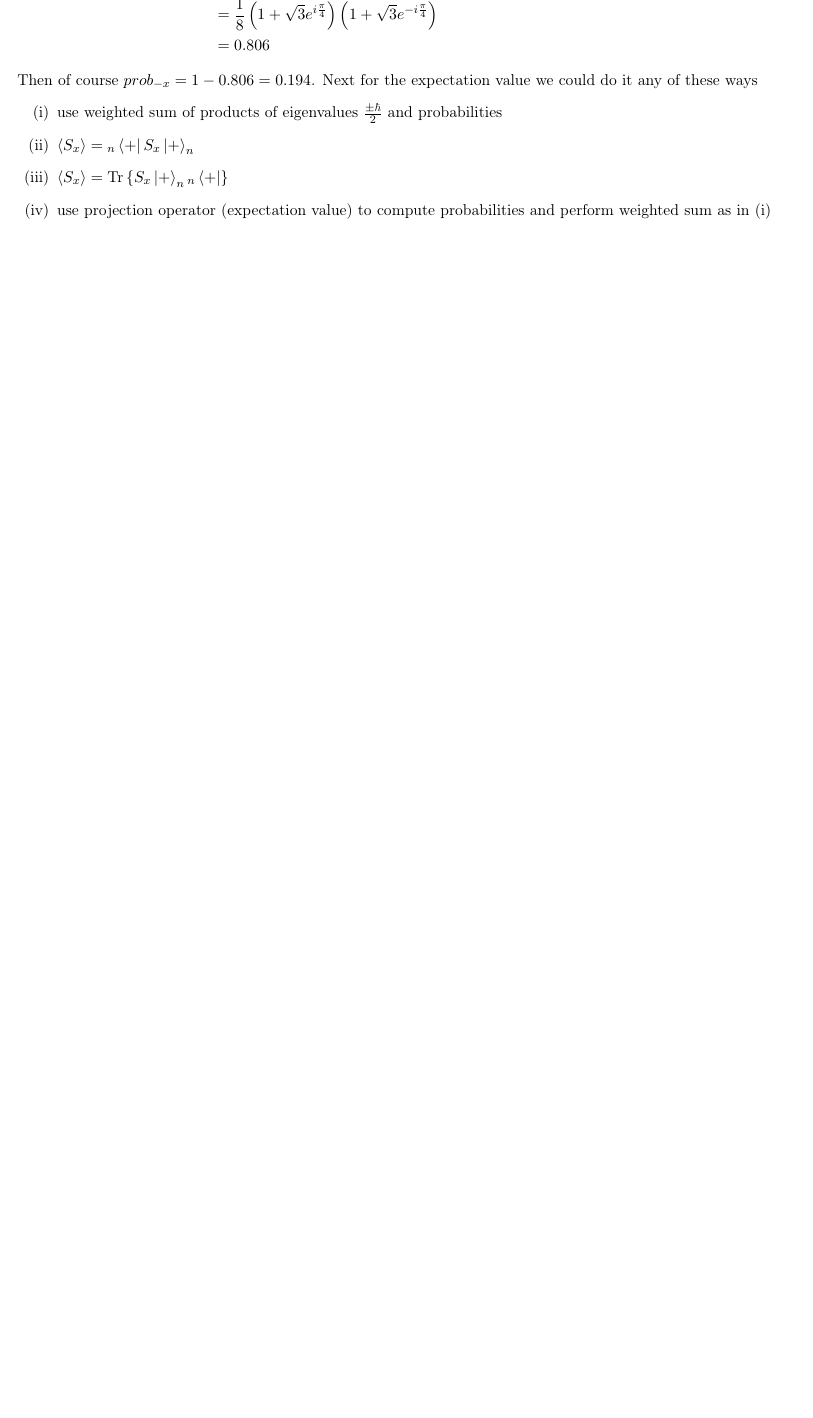
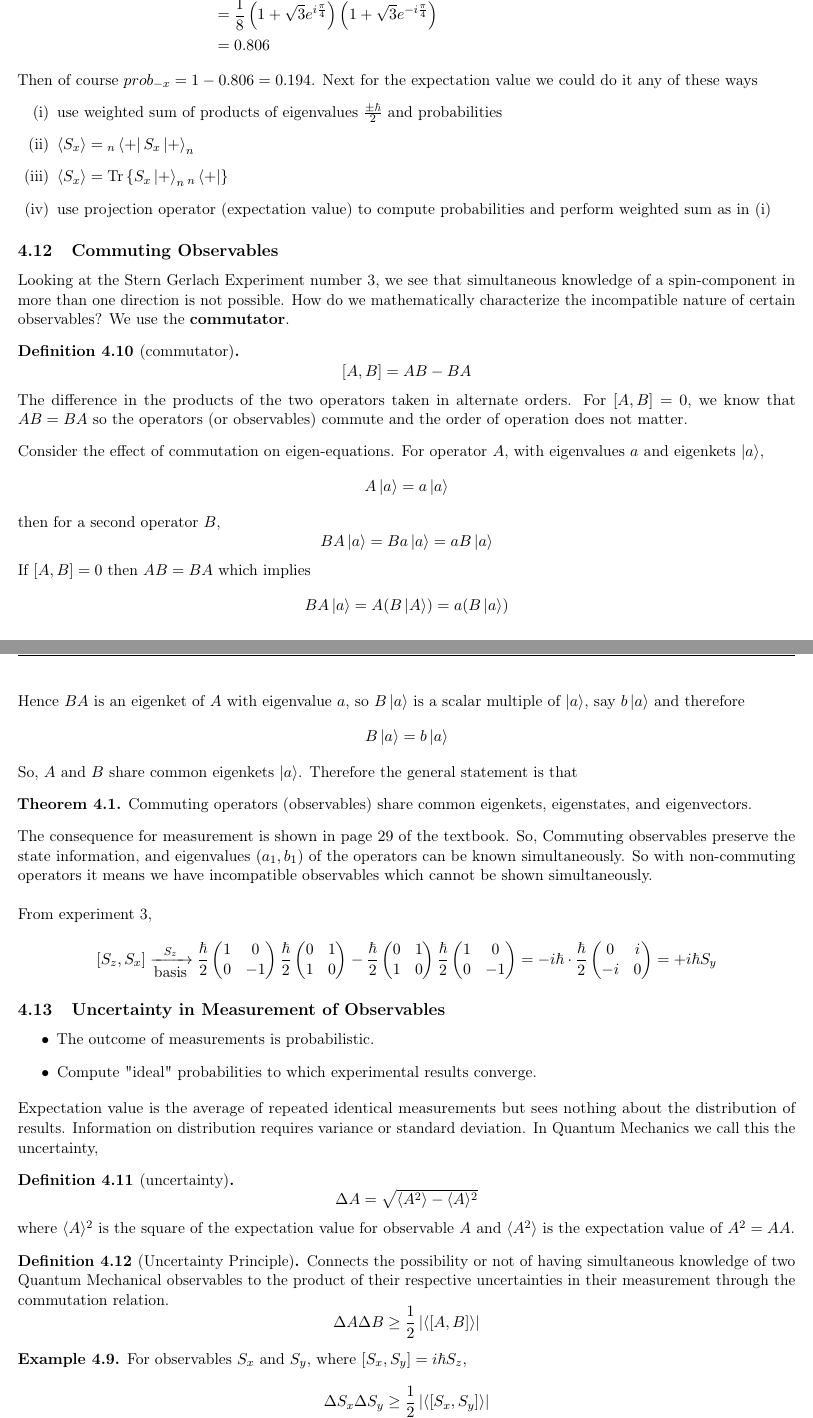
Before and after one commit to snario/course_notes, a LaTeX document (phys234/phys234.tex): part of page 30 of 35 before the commit and two parts of pages 30 and 31 of 36 after it, the two joined at a grey line, cut so that both start at the same text, the shorter picture padded with empty space. Compiled offline with pdfLaTeX.

Commit message:
Lecture 12

```diff
--- a/phys234/phys234.tex
+++ b/phys234/phys234.tex
@@ -1065,10 +1065,59 @@
        \end{itemize}
      \end{exmp}
 
+    \subsection{Commuting Observables}
 
+      Looking at the Stern Gerlach Experiment number 3, we see that simultaneous knowledge of a spin-component in more than one direction is not possible. How do we mathematically characterize the incompatible nature of certain observables? We use the \textbf{commutator}.
 
+      \begin{defn}[commutator]\label{commutator}
+        \[ [A, B] = AB - BA \]
+        The difference in the products of the two operators taken in alternate orders. For $[A,B] = 0$, we know that $AB = BA$ so the operators (or observables) commute and the order of operation does not matter.
+      \end{defn}
 
+      Consider the effect of commutation on eigen-equations. For operator $A$, with eigenvalues $a$ and eigenkets $\ket{a}$,
+      \[ A\ket{a} = a\ket{a} \]
+      then for a second operator $B$,
+      \[ BA\ket{a} = Ba\ket{a} = aB\ket{a} \]
+      If $[A,B] = 0$ then $AB = BA$ which implies
+      \[ BA\ket{a} = A(B\ket{A}) = a(B\ket{a}) \]
+      Hence $BA$ is an eigenket of $A$ with eigenvalue $a$, so $B\ket{a}$ is a scalar multiple of $\ket{a}$, say $b\ket{a}$ and therefore
+      \[ B\ket{a} = b\ket{a} \]
 
+      So, $A$ and $B$ share common eigenkets $\ket{a}$. Therefore the general statement is that
 
+      \begin{thrm}
+      Commuting operators (observables) share common eigenkets, eigenstates, and eigenvectors.
+      \end{thrm}
 
+       The consequence for measurement is shown in page 29 of the textbook. So, Commuting observables preserve the state information, and eigenvalues $(a_1,b_1)$ of the operators can be known simultaneously. So with non-commuting operators it means we have incompatible observables which cannot be shown simultaneously.\newline
 
+       From experiment 3,
+
+       \[ [S_z,S_x] \xrightarrow[\mbox{basis}]{S_z} \f{\hbar}{2}\mtx{1 & 0 \\ 0 & -1}\f{\hbar}{2}\mtx{0 & 1 \\ 1 & 0} - \f{\hbar}{2}\mtx{0 & 1 \\ 1 & 0}\f{\hbar}{2}\mtx{1 & 0 \\ 0 & -1} = -i\hbar\cdot\f{\hbar}{2}\mtx{0 & i \\ -i & 0} = +i\hbar S_y \]
+
+    \subsection{Uncertainty in Measurement of Observables}
+
+      \begin{itemize}
+        \item The outcome of measurements is probabilistic.
+        \item Compute "ideal" probabilities to which experimental results converge.
+      \end{itemize}
+
+      Expectation value is the average of repeated identical measurements but sees nothing about the distribution of results. Information on distribution requires variance or standard deviation. In Quantum Mechanics we call this the uncertainty,
+
+      \begin{defn}[uncertainty]\label{uncertainty}
+      \[ \Delta A = \sqrt{\E{A^2} - \E{A}^2} \]
+      where $\E{A}^2$ is the square of the expectation value for observable $A$ and $\E{A^2}$ is the expectation value of $A^2 = AA$.
+      \end{defn}
+
+      \begin{defn}[Uncertainty Principle]\label{Uncertainty Principle}
+        Connects the possibility or not of having simultaneous knowledge of two Quantum Mechanical observables to the product of their respective uncertainties in their measurement through the commutation relation.
+        \[ \Delta A \Delta B \geq \f{1}{2} \left| \E{[A,B]} \right| \]
+      \end{defn}
+
+      \begin{exmp}
+        For observables $S_x$ and $S_y$, where $[S_x,S_y] = i\hbar S_z$,
+        \begin{align*}
+          \Delta S_x \Delta S_y & \geq \f{1}{2} \left| \E{[S_x,S_y]} \right| \\
+                                & = \f{1}{2} \left| \E{i\hbar S_z} \right| \\
+                                & = \f{\hbar}{2} \left| \E{S_z} \right| \\
+        \end{align*}
@@ -1074,0 +1127 @@
+        \[  \Delta S_x \Delta S_y \geq \f{\hbar}{2} \left| \E{S_z} \right| \geq \left( \f{\hbar}{2} \right)^2 \not = 0 \]
```
Also changed, not shown: phys234/phys234.tex (11 more changed lines).
